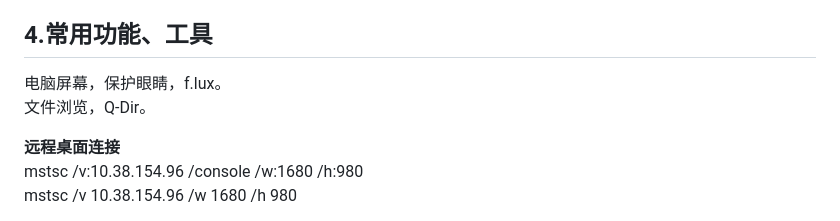
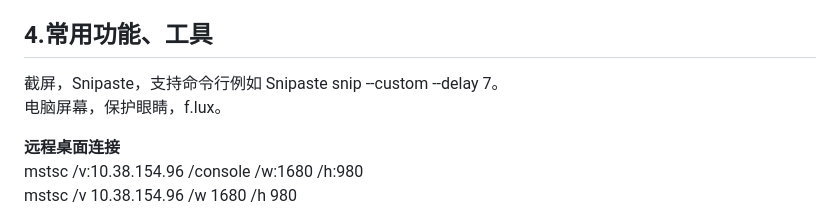
Before and after one commit to gaheadus/daily_use, a Markdown page: tools_and_skills/windows使用和快捷键.md, the part around the change. Rendered like a GitHub page.

Commit message:
windows工具使用更新

```diff
--- a/tools_and_skills/windows使用和快捷键.md
+++ b/tools_and_skills/windows使用和快捷键.md
@@ -163,8 +163,9 @@ win+shift+→：使用多个监视器，将活动窗口移动到右边的监视
 
 
 ## 4.常用功能、工具
+截屏，Snipaste，支持命令行例如 Snipaste snip --custom --delay 7。
 电脑屏幕，保护眼睛，f.lux。
-文件浏览，Q-Dir。
+
 
 **远程桌面连接**
 mstsc /v:10.38.154.96 /console /w:1680 /h:980
```
